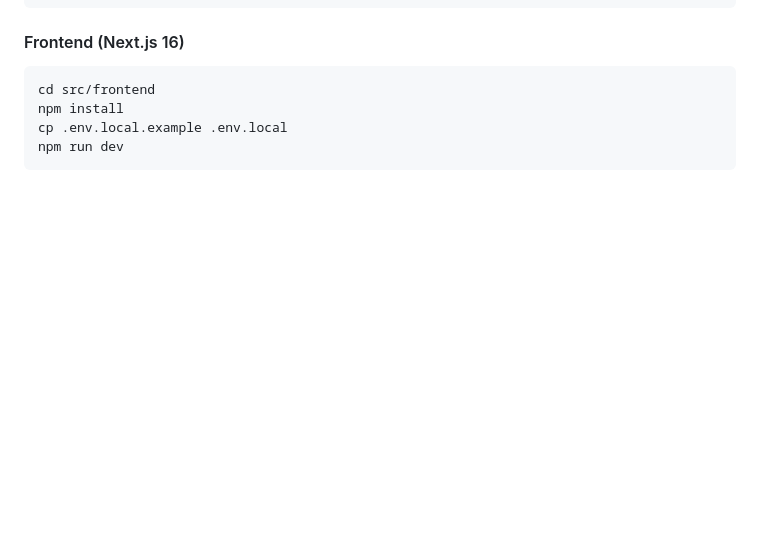
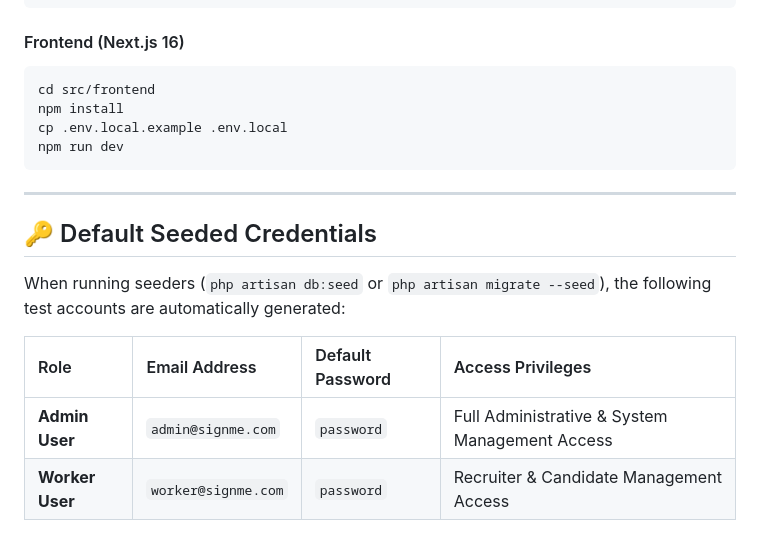
Before and after one commit to S1nju/candidate-managment-system, a Markdown page: README.md, the part around the change. GitHub-like rendering; blank space fills up the shorter version.

Commit message:
docs: add default admin and worker seeded credentials to README

````diff
--- a/README.md
+++ b/README.md
@@ -405,3 +405,14 @@ npm install
 cp .env.local.example .env.local
 npm run dev
 ```
+
+---
+
+## 🔑 Default Seeded Credentials
+
+When running seeders (`php artisan db:seed` or `php artisan migrate --seed`), the following test accounts are automatically generated:
+
+| Role | Email Address | Default Password | Access Privileges |
+| :--- | :--- | :--- | :--- |
+| **Admin User** | `admin@signme.com` | `password` | Full Administrative & System Management Access |
+| **Worker User** | `worker@signme.com` | `password` | Recruiter & Candidate Management Access |
````
